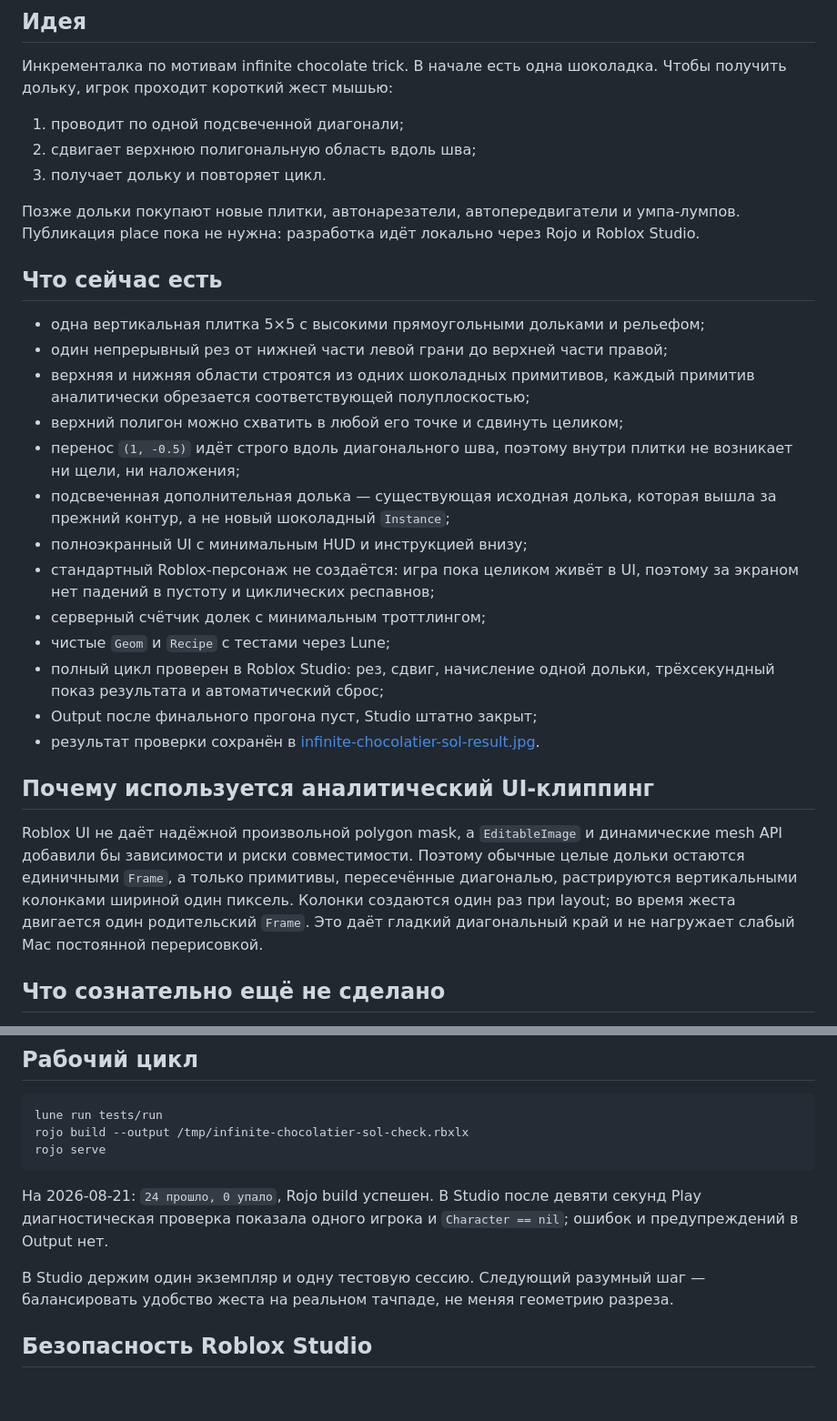
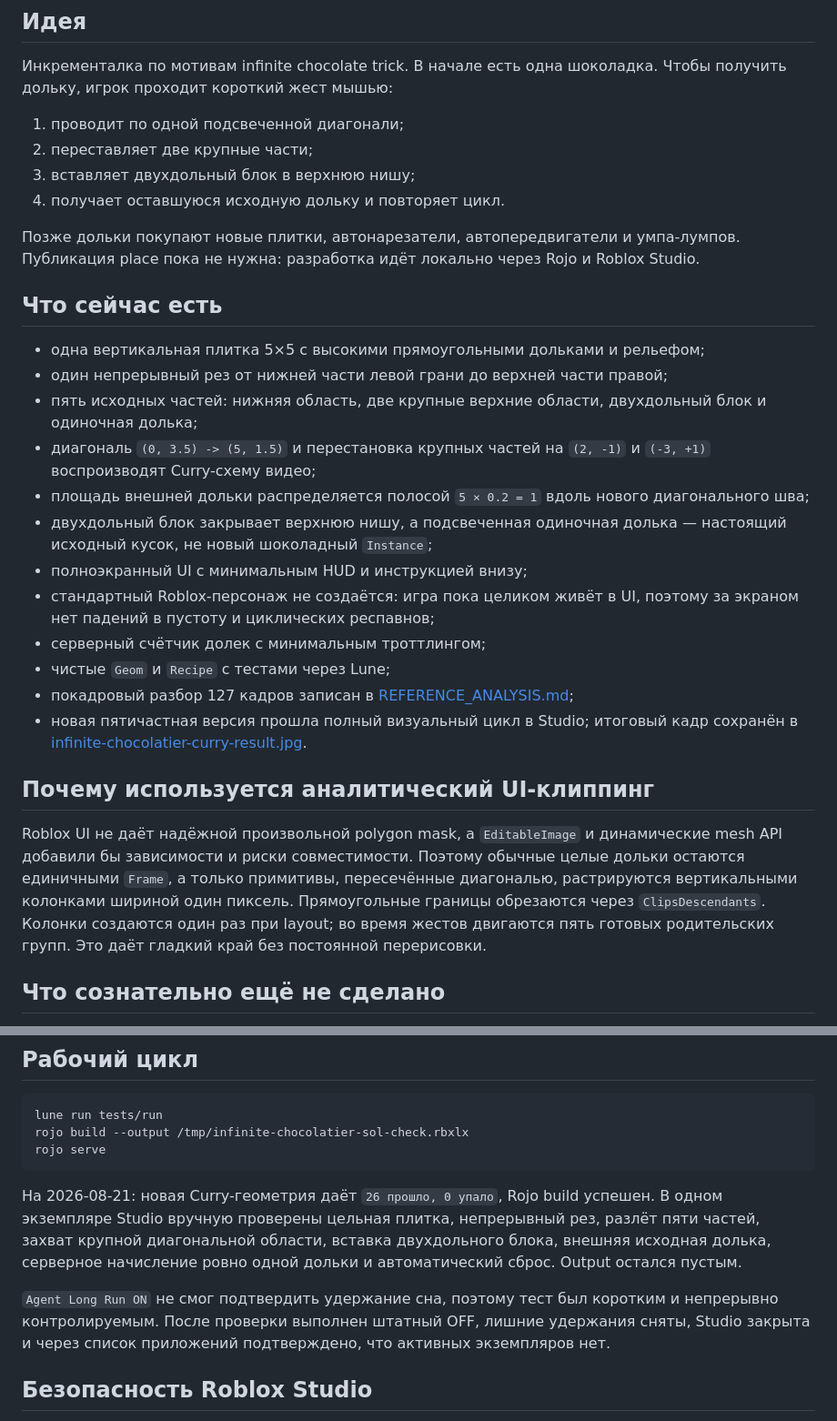
Before and after one commit to ch3pasov/infinite-chocolatier, a Markdown page: HANDOFF.md, 2 parts joined by grey strips. Shown at 91% size. GitHub-like rendering; blank space fills up the shorter version.

````diff
--- a/HANDOFF.md
+++ b/HANDOFF.md
@@ -6,8 +6,9 @@
 шоколадка. Чтобы получить дольку, игрок проходит короткий жест мышью:
 
 1. проводит по одной подсвеченной диагонали;
-2. сдвигает верхнюю полигональную область вдоль шва;
-3. получает дольку и повторяет цикл.
+2. переставляет две крупные части;
+3. вставляет двухдольный блок в верхнюю нишу;
+4. получает оставшуюся исходную дольку и повторяет цикл.
 
 Позже дольки покупают новые плитки, автонарезатели, автопередвигатели и
 умпа-лумпов. Публикация place пока не нужна: разработка идёт локально через
@@ -17,23 +18,23 @@ Rojo и Roblox Studio.
 
 - одна вертикальная плитка 5×5 с высокими прямоугольными дольками и рельефом;
 - один непрерывный рез от нижней части левой грани до верхней части правой;
-- верхняя и нижняя области строятся из одних шоколадных примитивов, каждый
-  примитив аналитически обрезается соответствующей полуплоскостью;
-- верхний полигон можно схватить в любой его точке и сдвинуть целиком;
-- перенос `(1, -0.5)` идёт строго вдоль диагонального шва, поэтому внутри
-  плитки не возникает ни щели, ни наложения;
-- подсвеченная дополнительная долька — существующая исходная долька, которая
-  вышла за прежний контур, а не новый шоколадный `Instance`;
+- пять исходных частей: нижняя область, две крупные верхние области,
+  двухдольный блок и одиночная долька;
+- диагональ `(0, 3.5) -> (5, 1.5)` и перестановка крупных частей на `(2, -1)`
+  и `(-3, +1)` воспроизводят Curry-схему видео;
+- площадь внешней дольки распределяется полосой `5 × 0.2 = 1` вдоль нового
+  диагонального шва;
+- двухдольный блок закрывает верхнюю нишу, а подсвеченная одиночная долька —
+  настоящий исходный кусок, не новый шоколадный `Instance`;
 - полноэкранный UI с минимальным HUD и инструкцией внизу;
 - стандартный Roblox-персонаж не создаётся: игра пока целиком живёт в UI,
   поэтому за экраном нет падений в пустоту и циклических респавнов;
 - серверный счётчик долек с минимальным троттлингом;
 - чистые `Geom` и `Recipe` с тестами через Lune;
-- полный цикл проверен в Roblox Studio: рез, сдвиг, начисление одной дольки,
-  трёхсекундный показ результата и автоматический сброс;
-- Output после финального прогона пуст, Studio штатно закрыт;
-- результат проверки сохранён в
-  [infinite-chocolatier-sol-result.jpg](infinite-chocolatier-sol-result.jpg).
+- покадровый разбор 127 кадров записан в
+  [REFERENCE_ANALYSIS.md](REFERENCE_ANALYSIS.md);
+- новая пятичастная версия прошла полный визуальный цикл в Studio; итоговый
+  кадр сохранён в [infinite-chocolatier-curry-result.jpg](infinite-chocolatier-curry-result.jpg).
 
 ## Почему используется аналитический UI-клиппинг
 
@@ -41,9 +42,9 @@ Roblox UI не даёт надёжной произвольной polygon mask,
 динамические mesh API добавили бы зависимости и риски совместимости. Поэтому
 обычные целые дольки остаются единичными `Frame`, а только примитивы,
 пересечённые диагональю, растрируются вертикальными колонками шириной один
-пиксель. Колонки создаются один раз при layout; во время жеста двигается один
-родительский `Frame`. Это даёт гладкий диагональный край и не нагружает слабый
-Mac постоянной перерисовкой.
+пиксель. Прямоугольные границы обрезаются через `ClipsDescendants`. Колонки
+создаются один раз при layout; во время жестов двигаются пять готовых
+родительских групп. Это даёт гладкий край без постоянной перерисовки.
 
 ## Что сознательно ещё не сделано
 
@@ -59,12 +60,16 @@ rojo build --output /tmp/infinite-chocolatier-sol-check.rbxlx
 rojo serve
 ```
 
-На 2026-08-21: `24 прошло, 0 упало`, Rojo build успешен. В Studio после
-девяти секунд Play диагностическая проверка показала одного игрока и
-`Character == nil`; ошибок и предупреждений в Output нет.
+На 2026-08-21: новая Curry-геометрия даёт `26 прошло, 0 упало`, Rojo build
+успешен. В одном экземпляре Studio вручную проверены цельная плитка,
+непрерывный рез, разлёт пяти частей, захват крупной диагональной области,
+вставка двухдольного блока, внешняя исходная долька, серверное начисление
+ровно одной дольки и автоматический сброс. Output остался пустым.
 
-В Studio держим один экземпляр и одну тестовую сессию. Следующий разумный шаг —
-балансировать удобство жеста на реальном тачпаде, не меняя геометрию разреза.
+`Agent Long Run ON` не смог подтвердить удержание сна, поэтому тест был
+коротким и непрерывно контролируемым. После проверки выполнен штатный OFF,
+лишние удержания сняты, Studio закрыта и через список приложений подтверждено,
+что активных экземпляров нет.
 
 ## Безопасность Roblox Studio
 
````
Also changed, not shown: README.md (+22 -22 lines), REFERENCE_ANALYSIS.md (added, +61 -0 lines), infinite-chocolatier-curry-result.jpg (added), 4 other files.
